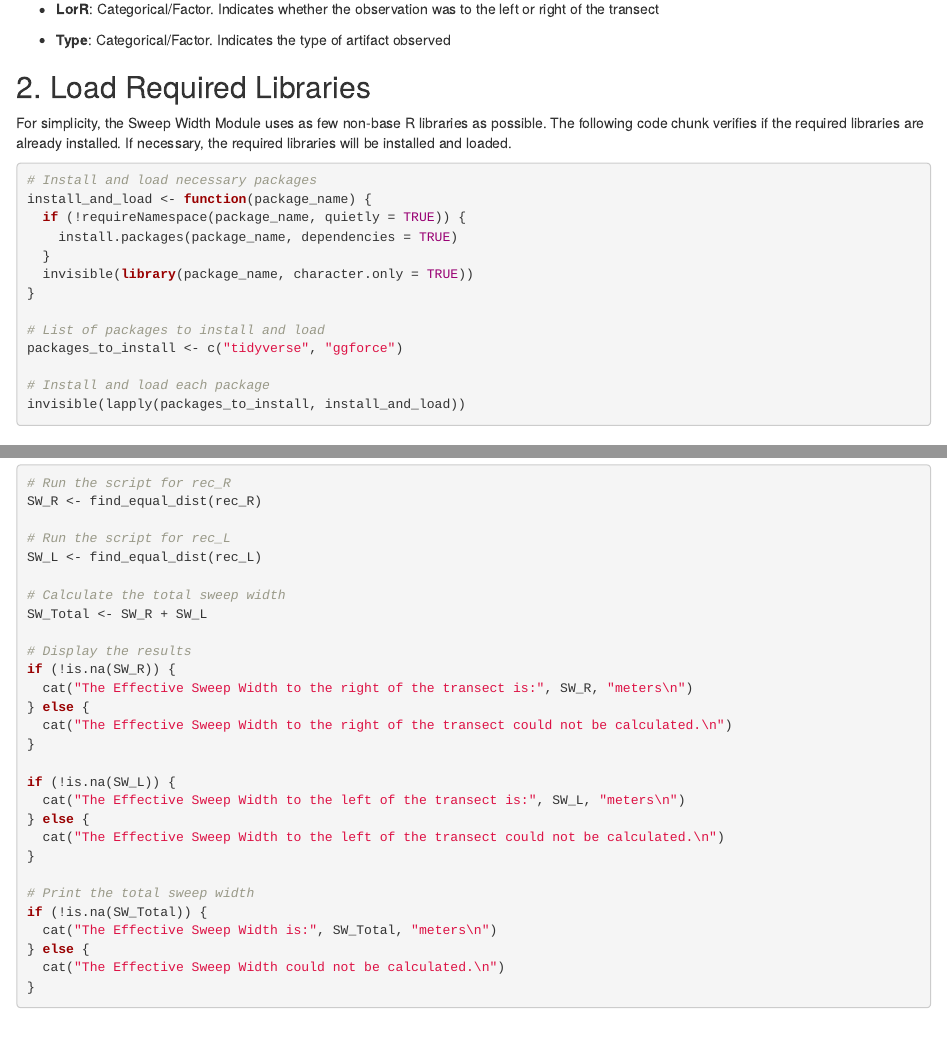
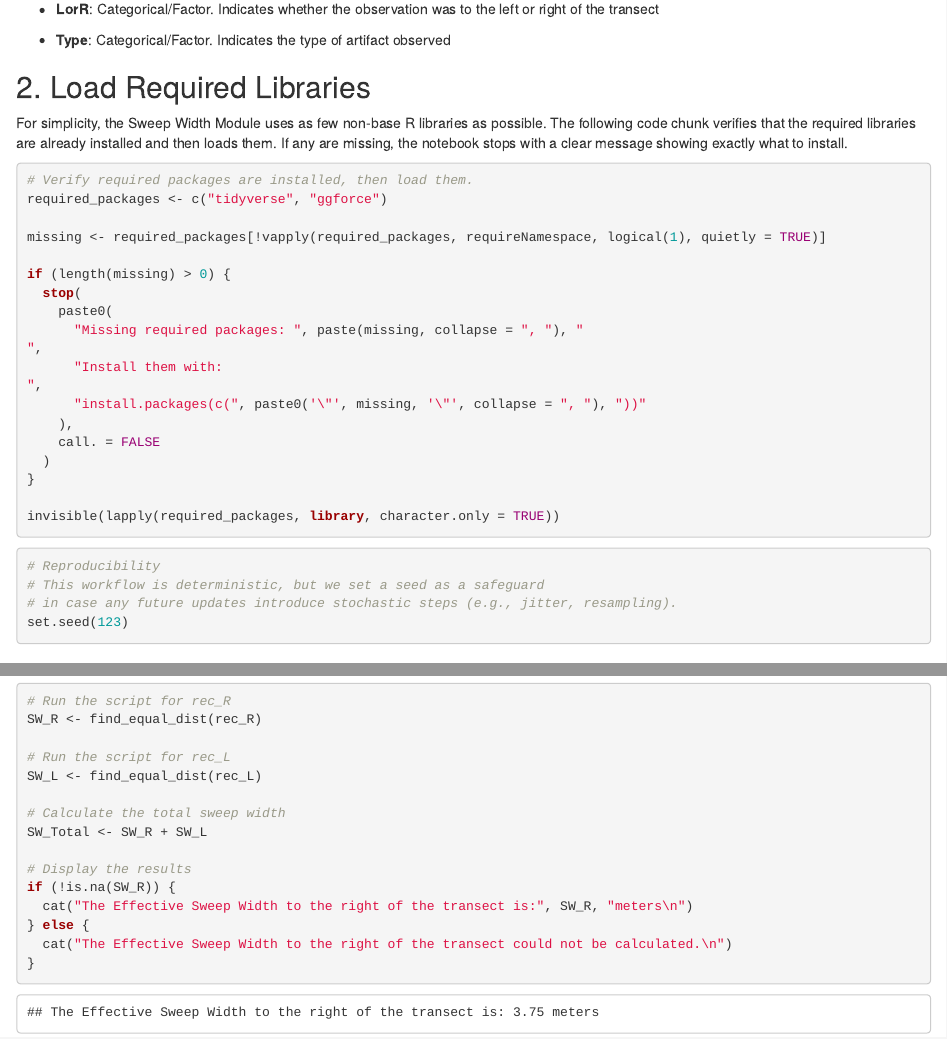
Before and after one commit to SurveyPlanningAllocCostingAndEval/sweep_width, an R Markdown document (Sweep Width Calibration Module.Rmd): the page in a window 1100 px wide, from 380 px down, and a second part further down, joined at a grey line. Rendered offline with R 4.5, knitr and Pandoc, with nearby package versions; some code elsewhere in the file could not run offline.

Commit message:
JAS minor revision updates:
- Removed choose.files() (cross-platform fix)
- Implemented YAML-based file paths
- Added reproducibility instructions
- Added sessionInfo() appendix
- Removed automatic package installation
- Improved error handling

````diff
--- a/Sweep Width Calibration Module.Rmd
+++ b/Sweep Width Calibration Module.Rmd
@@ -3,6 +3,9 @@
 output:
   html_document:
     df_print: paged
+params:
+  master_csv: "master.csv"
+  records_csv: "records.csv"
 ---
 
 ## 1. Introduction
@@ -28,21 +31,32 @@
 knitr::opts_chunk$set(warning = FALSE, message = FALSE)
 ```
 
-For simplicity, the Sweep Width Module uses as few non-base R libraries as possible. The following code chunk verifies if the required libraries are already installed. If necessary, the required libraries will be installed and loaded.
+For simplicity, the Sweep Width Module uses as few non-base R libraries as possible. The following code chunk verifies that the required libraries are already installed and then loads them. If any are missing, the notebook stops with a clear message showing exactly what to install.
 
 ```{r results='hide'}
-# Install and load necessary packages
-install_and_load <- function(package_name) {
-  if (!requireNamespace(package_name, quietly = TRUE)) {
-    install.packages(package_name, dependencies = TRUE)
-  }
-  invisible(library(package_name, character.only = TRUE))
+# Verify required packages are installed, then load them.
+required_packages <- c("tidyverse", "ggforce")
+
+missing <- required_packages[!vapply(required_packages, requireNamespace, logical(1), quietly = TRUE)]
+
+if (length(missing) > 0) {
+  stop(
+    paste0(
+      "Missing required packages: ", paste(missing, collapse = ", "), "
+",
+      "Install them with:
+",
+      "install.packages(c(", paste0('\"', missing, '\"', collapse = ", "), "))"
+    ),
+    call. = FALSE
+  )
 }
 
-# List of packages to install and load
-packages_to_install <- c("tidyverse", "ggforce")
-
-# Install and load each package
-invisible(lapply(packages_to_install, install_and_load))
+invisible(lapply(required_packages, library, character.only = TRUE))
 ```
 
+```{r}
+# Reproducibility
+# This workflow is deterministic, but we set a seed as a safeguard
+# in case any future updates introduce stochastic steps (e.g., jitter, resampling).
+set.seed(123)
@@ -55,7 +106,7 @@
 Examine the data frame to ensure that the import was successful. If the data does not display correctly, verify that the .csv file adheres to the formatting as seen in the sample *master.csv* file provided.
 
 ```{r}
-master <- read_csv(choose.files())
+master <- readr::read_csv(master_path, show_col_types = FALSE)
 master
 ```
 
@@ -79,7 +130,7 @@
 Following the same approach as the Master data, select the *records.csv* file load the sample calibration records data. Otherwise, select a custom file with calibration data corresponding to the selected Master data. Inspect the data frame to ensure that the data was loaded correctly.
 
 ```{r}
-records <- read_csv(choose.files())
+records <- readr::read_csv(records_path, show_col_types = FALSE)
 records
 ```
 
````
Also changed, not shown: README.md, Sweep Width Calibration Module.Rmd (44 more changed lines).
